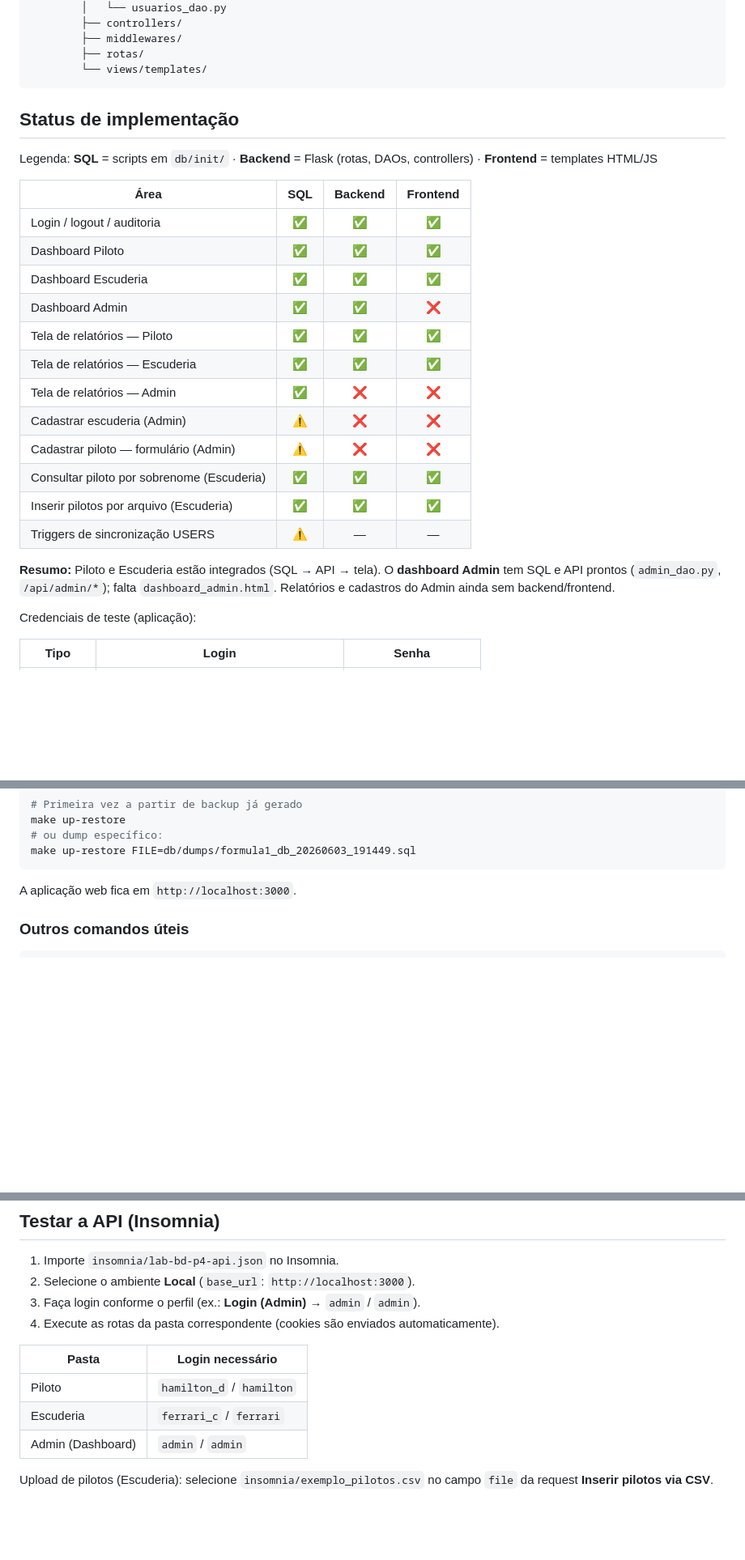
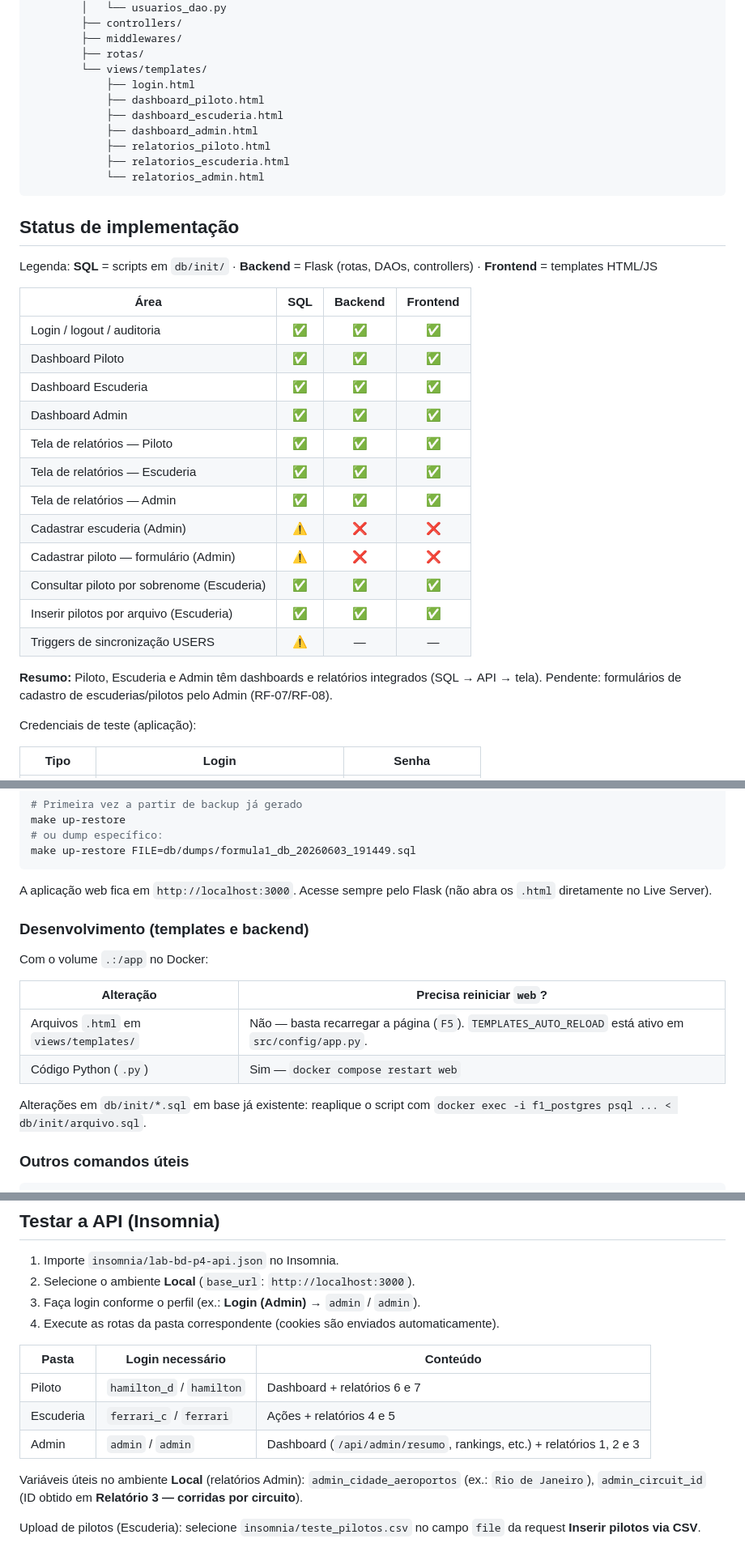
Before and after one commit to viniciussm07/lab-bd-p4, a Markdown page: README.md, 3 parts joined by grey strips. Shown at 81% size. Rendered like a GitHub page; blank space fills up the shorter version.

````diff
--- a/README.md
+++ b/README.md
@@ -54,6 +55,13 @@ lab-bd-p4/
         ├── middlewares/
         ├── rotas/
         └── views/templates/
+            ├── login.html
+            ├── dashboard_piloto.html
+            ├── dashboard_escuderia.html
+            ├── dashboard_admin.html
+            ├── relatorios_piloto.html
+            ├── relatorios_escuderia.html
+            └── relatorios_admin.html
 ```
 
 ## Status de implementação
@@ -65,17 +73,17 @@ Legenda: **SQL** = scripts em `db/init/` · **Backend** = Flask (rotas, DAOs, co
 | Login / logout / auditoria | ✅ | ✅ | ✅ |
 | Dashboard Piloto | ✅ | ✅ | ✅ |
 | Dashboard Escuderia | ✅ | ✅ | ✅ |
-| Dashboard Admin | ✅ | ✅ | ❌ |
+| Dashboard Admin | ✅ | ✅ | ✅ |
 | Tela de relatórios — Piloto | ✅ | ✅ | ✅ |
 | Tela de relatórios — Escuderia | ✅ | ✅ | ✅ |
-| Tela de relatórios — Admin | ✅ | ❌ | ❌ |
+| Tela de relatórios — Admin | ✅ | ✅ | ✅ |
 | Cadastrar escuderia (Admin) | ⚠️ | ❌ | ❌ |
 | Cadastrar piloto — formulário (Admin) | ⚠️ | ❌ | ❌ |
 | Consultar piloto por sobrenome (Escuderia) | ✅ | ✅ | ✅ |
 | Inserir pilotos por arquivo (Escuderia) | ✅ | ✅ | ✅ |
 | Triggers de sincronização USERS | ⚠️ | — | — |
 
-**Resumo:** Piloto e Escuderia estão integrados (SQL → API → tela). O **dashboard Admin** tem SQL e API prontos (`admin_dao.py`, `/api/admin/*`); falta `dashboard_admin.html`. Relatórios e cadastros do Admin ainda sem backend/frontend.
+**Resumo:** Piloto, Escuderia e Admin têm dashboards e relatórios integrados (SQL → API → tela). Pendente: formulários de cadastro de escuderias/pilotos pelo Admin (RF-07/RF-08).
 
 Credenciais de teste (aplicação):
 
@@ -222,7 +231,18 @@ make up-restore
 make up-restore FILE=db/dumps/formula1_db_20260603_191449.sql
 ```
 
-A aplicação web fica em `http://localhost:3000`.
+A aplicação web fica em `http://localhost:3000`. Acesse sempre pelo Flask (não abra os `.html` diretamente no Live Server).
+
+### Desenvolvimento (templates e backend)
+
+Com o volume `.:/app` no Docker:
+
+| Alteração | Precisa reiniciar `web`? |
+|-----------|--------------------------|
+| Arquivos `.html` em `views/templates/` | Não — basta recarregar a página (`F5`). `TEMPLATES_AUTO_RELOAD` está ativo em `src/config/app.py`. |
+| Código Python (`.py`) | Sim — `docker compose restart web` |
+
+Alterações em `db/init/*.sql` em base já existente: reaplique o script com `docker exec -i f1_postgres psql ... < db/init/arquivo.sql`.
 
 ### Outros comandos úteis
 
@@ -299,10 +319,12 @@ make query QUERY="SELECT * FROM get_latest_constructor_standings_from_standings(
 3. Faça login conforme o perfil (ex.: **Login (Admin)** → `admin` / `admin`).
 4. Execute as rotas da pasta correspondente (cookies são enviados automaticamente).
 
-| Pasta | Login necessário |
-|-------|------------------|
-| Piloto | `hamilton_d` / `hamilton` |
-| Escuderia | `ferrari_c` / `ferrari` |
-| Admin (Dashboard) | `admin` / `admin` |
+| Pasta | Login necessário | Conteúdo |
+|-------|------------------|----------|
+| Piloto | `hamilton_d` / `hamilton` | Dashboard + relatórios 6 e 7 |
+| Escuderia | `ferrari_c` / `ferrari` | Ações + relatórios 4 e 5 |
+| Admin | `admin` / `admin` | Dashboard (`/api/admin/resumo`, rankings, etc.) + relatórios 1, 2 e 3 |
 
-Upload de pilotos (Escuderia): selecione `insomnia/exemplo_pilotos.csv` no campo `file` da request **Inserir pilotos via CSV**.
+Variáveis úteis no ambiente **Local** (relatórios Admin): `admin_cidade_aeroportos` (ex.: `Rio de Janeiro`), `admin_circuit_id` (ID obtido em **Relatório 3 — corridas por circuito**).
+
+Upload de pilotos (Escuderia): selecione `insomnia/teste_pilotos.csv` no campo `file` da request **Inserir pilotos via CSV**.
````
Also changed, not shown: other parts of README.md (+15 -13 lines).
